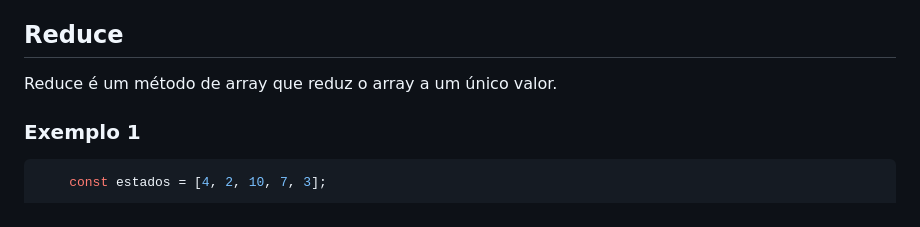
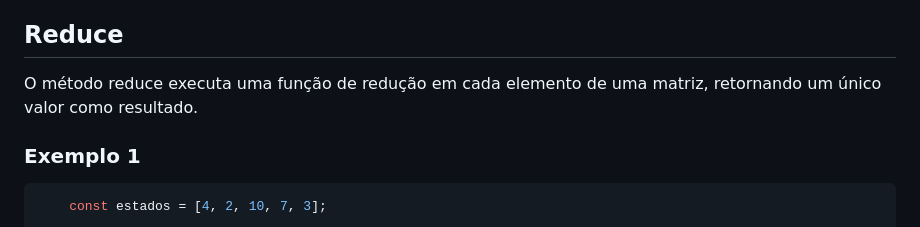
Before and after one commit to Danibart54/POC-02-Arrays, a Markdown page: README.md, the part around the change. Rendered like a GitHub page.

```diff
--- a/README.md
+++ b/README.md
@@ -88,7 +88,7 @@ O método map cria uma nova matriz com os resultados da chamada de função espe
 
 ## Reduce
 
-Reduce é um método de array que reduz o array a um único valor.
+O método reduce executa uma função de redução em cada elemento de uma matriz, retornando um único valor como resultado.
 
 ### Exemplo 1
 
```
